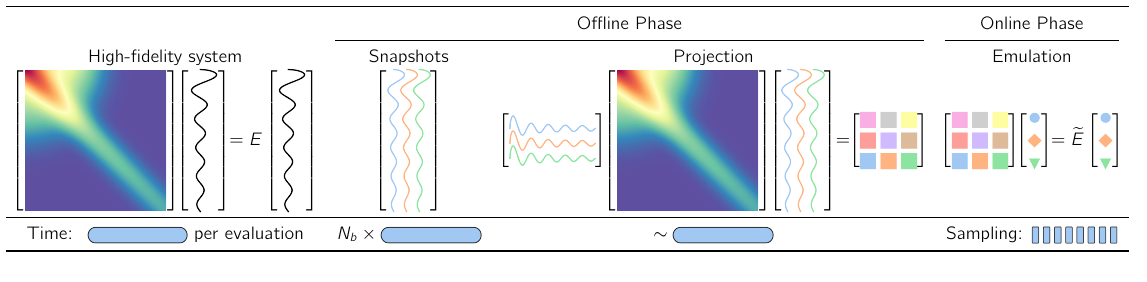
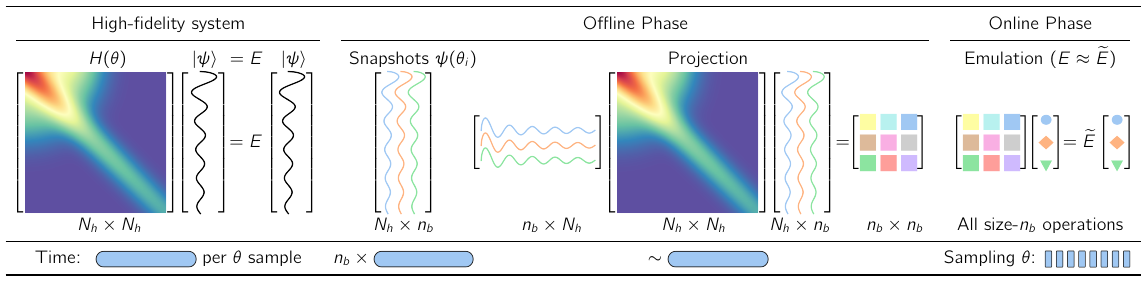
Before and after one commit to buqeye/frontiers-emulator-review, a LaTeX figure (docs/test_fig/tex/test_fig.tex): the whole page. Compiled offline with pdfLaTeX.

Commit message:
Update figure

```diff
--- a/docs/test_fig/tex/test_fig.tex
+++ b/docs/test_fig/tex/test_fig.tex
@@ -6,7 +6,7 @@
 \usepackage{booktabs}
 \usepackage[table]{xcolor}
 \usepackage{colortbl}
-
+\usepackage{braket}
 
 \graphicspath{ {../} }
 
@@ -29,12 +29,18 @@
 \toprule
 
 % &
-& \multicolumn{2}{c}{Offline Phase} & Online Phase\\
+High-fidelity system  & \multicolumn{2}{c}{Offline Phase} & Online Phase\\
 % \cmidrule(lr){3-4}\cmidrule(lr){5-5}
-\cmidrule(lr){2-3}\cmidrule(lr){4-4}
+\cmidrule(lr){1-1}\cmidrule(lr){2-3}\cmidrule(lr){4-4}
 
 % &
-High-fidelity system & Snapshots & Projection & Emulation \\
+\hspace{0.45in}$H(\theta)\hspace{0.43in}\ket{\psi}\hspace{0.05in}=E\hspace{0.06in}~\ket{\psi}$~
+%\!\!
+&
+\!\!\!\!Snapshots $\psi(\theta_i)$\!\!\!\!\!\!\!\!\!\!
+& Projection
+& Emulation ($E \approx \widetilde E$)
+\\
 
 % Steps
 % &
@@ -108,16 +114,21 @@ $
 \vcenter{\hbox{\includegraphics{coefficients.png}}}
 \end{bmatrix}
 \!\!
-$
+$\\
+
+\!\!\!$N_h \times N_h$\hspace{0.75in} & $N_h \times n_b$ & \hspace{0.2in}$n_b \times N_h$\hspace{0.55in}$N_h \times N_h$\hspace{0.3in}$N_h \times n_b$\hspace{0.25in}$n_b \times n_b$ &
+% $n_b \times n_b$\hspace{0.6in}
+All size-$n_b$ operations
+
 \\\midrule
 
 % Time
 % $t$
 % &
 Time:~
-$\vcenter{\hbox{\includegraphics{time_long.png}}}$ per evaluation &
+$\vcenter{\hbox{\includegraphics{time_long.png}}}$ per $\theta$ sample &
 
-$N_b \times \vcenter{\hbox{\includegraphics{time_long.png}}}$
+\!\!\!$n_b \times \vcenter{\hbox{\includegraphics{time_long.png}}}$\!\!\!
 
 &
 
@@ -125,8 +136,9 @@ $\sim \vcenter{\hbox{\includegraphics{time_long.png}}}$
 
 &
 
-Sampling: $\vcenter{\hbox{\includegraphics{time_short.png}}}$
-
+\!\!\!\!%
+Sampling $\theta$: $\vcenter{\hbox{\includegraphics{time_short.png}}}$
+\!\!\!\!%
 \\
 
 \bottomrule
```
Also changed, not shown: docs/test_fig/basis_t.png, docs/test_fig/projected_matrix.png, docs/test_fig/tex/test_fig.png, docs/test_fig/tex/test_fig.tex (8 more changed lines), 1 other file.
